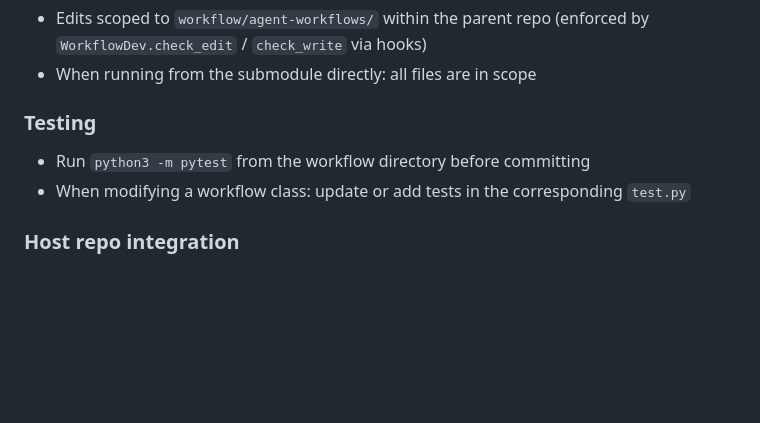
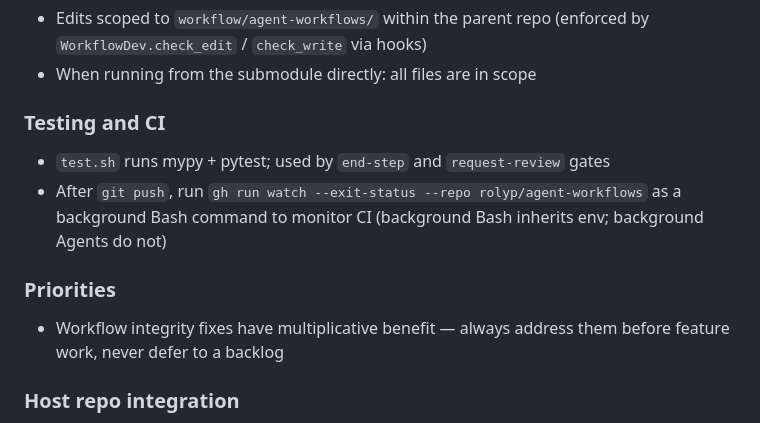
Before and after one commit to rolyp/agent-workflows, a Markdown page: workflow_dev/workflow.md, the part around the change. GitHub-like rendering; blank space fills up the shorter version.

Commit message:
Fix CI watcher protocol; add workflow priority principle.
Background Bash (not Agent) for CI watching — agents don't inherit
settings.local.json env vars. Workflow integrity fixes are always
top priority, never deferred.

Co-Authored-By: Claude Opus 4.6 (1M context) <noreply@anthropic.com>

```diff
--- a/workflow_dev/workflow.md
+++ b/workflow_dev/workflow.md
@@ -30,9 +30,12 @@ Follow whenever working on the agent-workflows submodule. See [dashboard](../das
 - Edits scoped to `workflow/agent-workflows/` within the parent repo (enforced by `WorkflowDev.check_edit` / `check_write` via hooks)
 - When running from the submodule directly: all files are in scope
 
-### Testing
-- Run `python3 -m pytest` from the workflow directory before committing
-- When modifying a workflow class: update or add tests in the corresponding `test.py`
+### Testing and CI
+- `test.sh` runs mypy + pytest; used by `end-step` and `request-review` gates
+- After `git push`, run `gh run watch --exit-status --repo rolyp/agent-workflows` as a background Bash command to monitor CI (background Bash inherits env; background Agents do not)
+
+### Priorities
+- Workflow integrity fixes have multiplicative benefit — always address them before feature work, never defer to a backlog
 
 ### Host repo integration
 - This repo is a submodule of `explorable-viz/literate-execution` at `workflow/agent-workflows/`
```
Also changed, not shown: 1 other file.
